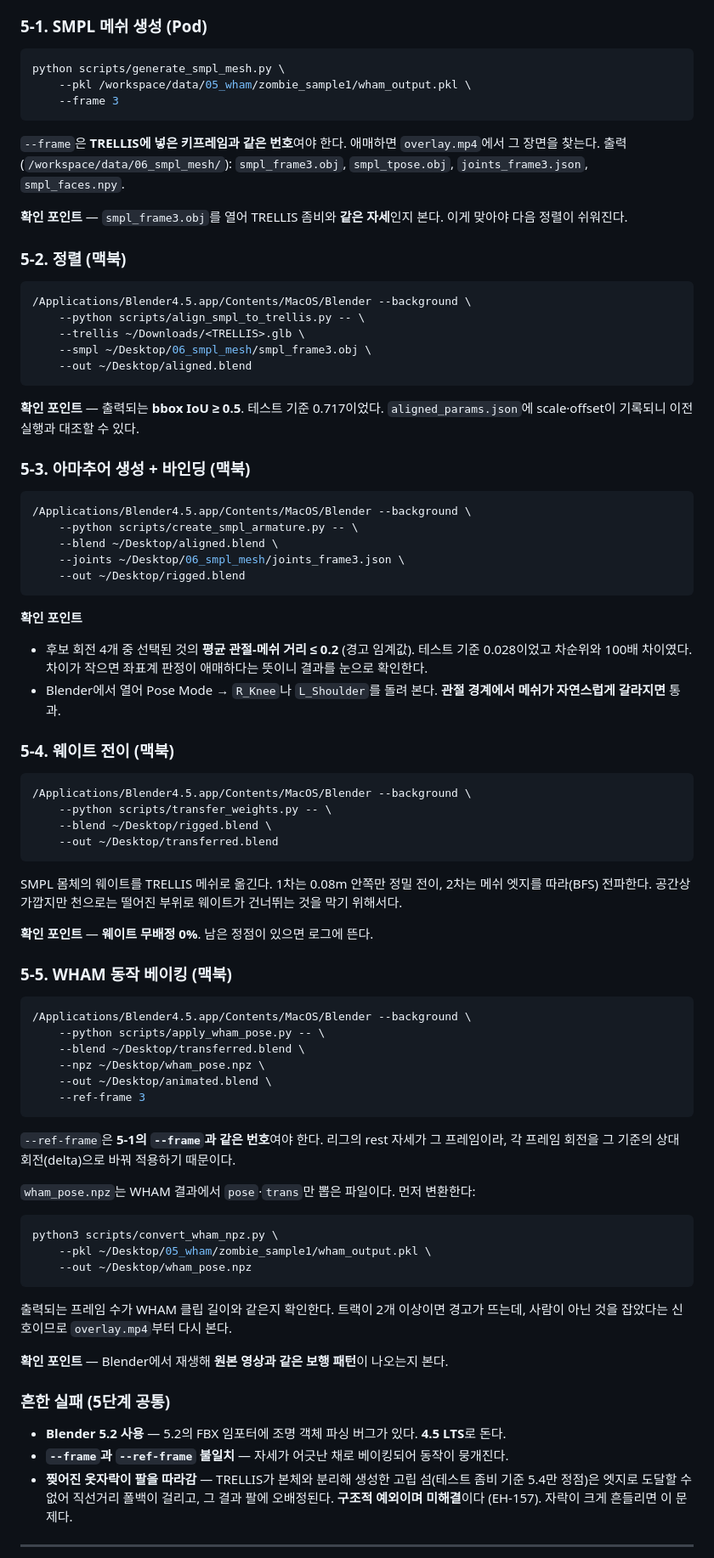
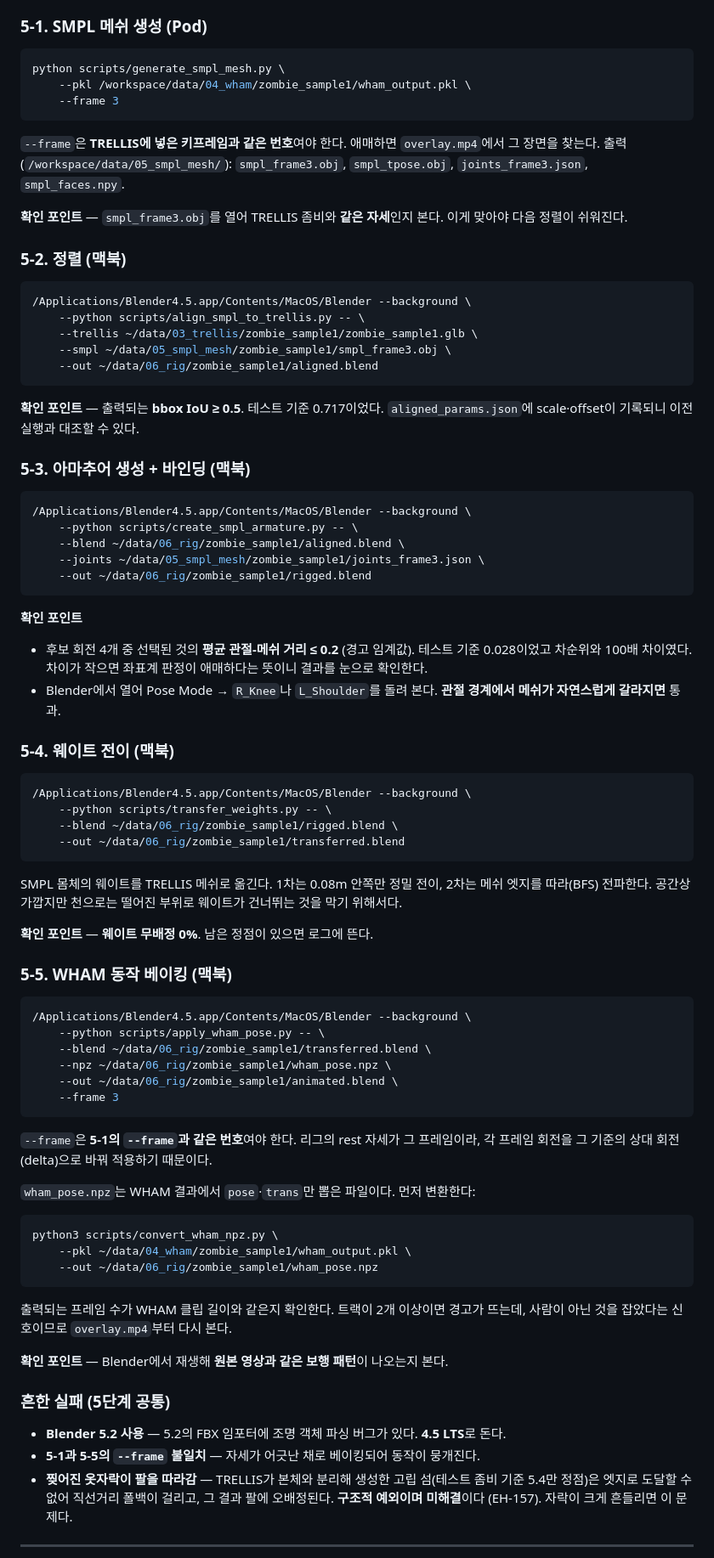
Before and after one commit to chaeee01/Video2UnityAvatar-Pipeline, a Markdown page: docs/RUNBOOK.md, the part around one of its changes. Shown at 85% size. GitHub-like rendering.

````diff
--- a/docs/RUNBOOK.md
+++ b/docs/RUNBOOK.md
@@ -182,12 +215,12 @@ v4의 핵심 구간. 골격을 SMPL로 통일해 **리타게팅 없이** 동작
 
 ```bash
 python scripts/generate_smpl_mesh.py \
-    --pkl /workspace/data/05_wham/zombie_sample1/wham_output.pkl \
+    --pkl /workspace/data/04_wham/zombie_sample1/wham_output.pkl \
     --frame 3
 ```
 
 `--frame`은 **TRELLIS에 넣은 키프레임과 같은 번호**여야 한다. 애매하면 `overlay.mp4`에서 그 장면을 찾는다.
-출력(`/workspace/data/06_smpl_mesh/`): `smpl_frame3.obj`, `smpl_tpose.obj`, `joints_frame3.json`, `smpl_faces.npy`.
+출력(`/workspace/data/05_smpl_mesh/`): `smpl_frame3.obj`, `smpl_tpose.obj`, `joints_frame3.json`, `smpl_faces.npy`.
 
 **확인 포인트** — `smpl_frame3.obj`를 열어 TRELLIS 좀비와 **같은 자세**인지 본다. 이게 맞아야 다음 정렬이 쉬워진다.
 
@@ -196,9 +229,9 @@ python scripts/generate_smpl_mesh.py \
 ```bash
 /Applications/Blender4.5.app/Contents/MacOS/Blender --background \
     --python scripts/align_smpl_to_trellis.py -- \
-    --trellis ~/Downloads/<TRELLIS>.glb \
-    --smpl ~/Desktop/06_smpl_mesh/smpl_frame3.obj \
-    --out ~/Desktop/aligned.blend
+    --trellis ~/data/03_trellis/zombie_sample1/zombie_sample1.glb \
+    --smpl ~/data/05_smpl_mesh/zombie_sample1/smpl_frame3.obj \
+    --out ~/data/06_rig/zombie_sample1/aligned.blend
 ```
 
 **확인 포인트** — 출력되는 **bbox IoU ≥ 0.5**. 테스트 기준 0.717이었다.
@@ -209,9 +242,9 @@ python scripts/generate_smpl_mesh.py \
 ```bash
 /Applications/Blender4.5.app/Contents/MacOS/Blender --background \
     --python scripts/create_smpl_armature.py -- \
-    --blend ~/Desktop/aligned.blend \
-    --joints ~/Desktop/06_smpl_mesh/joints_frame3.json \
-    --out ~/Desktop/rigged.blend
+    --blend ~/data/06_rig/zombie_sample1/aligned.blend \
+    --joints ~/data/05_smpl_mesh/zombie_sample1/joints_frame3.json \
+    --out ~/data/06_rig/zombie_sample1/rigged.blend
 ```
 
 **확인 포인트**
@@ -224,8 +257,8 @@ python scripts/generate_smpl_mesh.py \
 ```bash
 /Applications/Blender4.5.app/Contents/MacOS/Blender --background \
     --python scripts/transfer_weights.py -- \
-    --blend ~/Desktop/rigged.blend \
-    --out ~/Desktop/transferred.blend
+    --blend ~/data/06_rig/zombie_sample1/rigged.blend \
+    --out ~/data/06_rig/zombie_sample1/transferred.blend
 ```
 
 SMPL 몸체의 웨이트를 TRELLIS 메쉬로 옮긴다. 1차는 0.08m 안쪽만 정밀 전이, 2차는 메쉬 엣지를
@@ -238,21 +271,21 @@ SMPL 몸체의 웨이트를 TRELLIS 메쉬로 옮긴다. 1차는 0.08m 안쪽만
 ```bash
 /Applications/Blender4.5.app/Contents/MacOS/Blender --background \
     --python scripts/apply_wham_pose.py -- \
-    --blend ~/Desktop/transferred.blend \
-    --npz ~/Desktop/wham_pose.npz \
-    --out ~/Desktop/animated.blend \
-    --ref-frame 3
+    --blend ~/data/06_rig/zombie_sample1/transferred.blend \
+    --npz ~/data/06_rig/zombie_sample1/wham_pose.npz \
+    --out ~/data/06_rig/zombie_sample1/animated.blend \
+    --frame 3
 ```
 
-`--ref-frame`은 **5-1의 `--frame`과 같은 번호**여야 한다. 리그의 rest 자세가 그 프레임이라,
+`--frame`은 **5-1의 `--frame`과 같은 번호**여야 한다. 리그의 rest 자세가 그 프레임이라,
 각 프레임 회전을 그 기준의 상대 회전(delta)으로 바꿔 적용하기 때문이다.
 
 `wham_pose.npz`는 WHAM 결과에서 `pose`·`trans`만 뽑은 파일이다. 먼저 변환한다:
 
 ```bash
 python3 scripts/convert_wham_npz.py \
-    --pkl ~/Desktop/05_wham/zombie_sample1/wham_output.pkl \
-    --out ~/Desktop/wham_pose.npz
+    --pkl ~/data/04_wham/zombie_sample1/wham_output.pkl \
+    --out ~/data/06_rig/zombie_sample1/wham_pose.npz
 ```
 
 출력되는 프레임 수가 WHAM 클립 길이와 같은지 확인한다. 트랙이 2개 이상이면 경고가 뜨는데,
@@ -262,7 +295,7 @@ python3 scripts/convert_wham_npz.py \
 
 ### 흔한 실패 (5단계 공통)
 - **Blender 5.2 사용** — 5.2의 FBX 임포터에 조명 객체 파싱 버그가 있다. **4.5 LTS**로 돈다.
-- **`--frame`과 `--ref-frame` 불일치** — 자세가 어긋난 채로 베이킹되어 동작이 뭉개진다.
+- **5-1과 5-5의 `--frame` 불일치** — 자세가 어긋난 채로 베이킹되어 동작이 뭉개진다.
 - **찢어진 옷자락이 팔을 따라감** — TRELLIS가 본체와 분리해 생성한 고립 섬(테스트 좀비 기준
   5.4만 정점)은 엣지로 도달할 수 없어 직선거리 폴백이 걸리고, 그 결과 팔에 오배정된다.
   **구조적 예외이며 미해결**이다 (EH-157). 자락이 크게 흔들리면 이 문제다.
````
Also changed, not shown: other parts of docs/RUNBOOK.md (+63 -22 lines).
